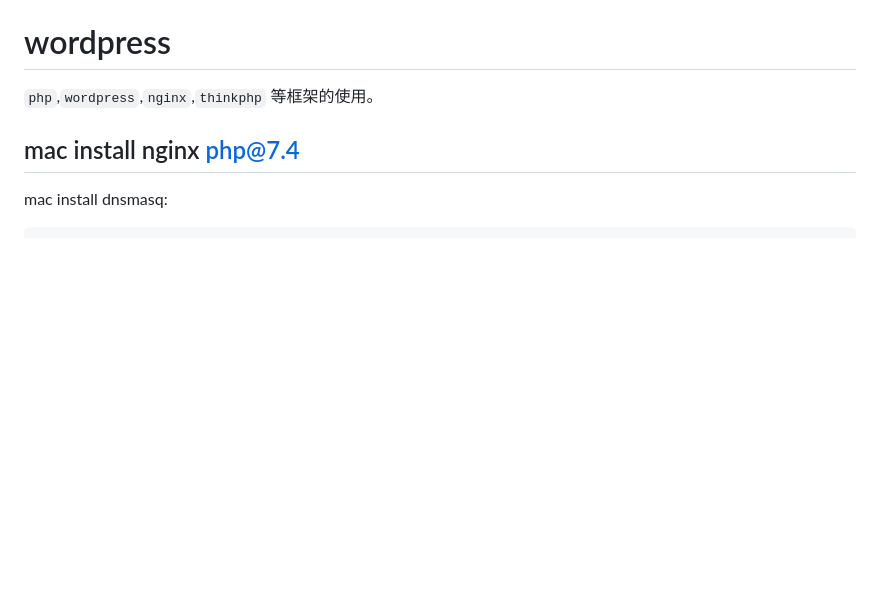
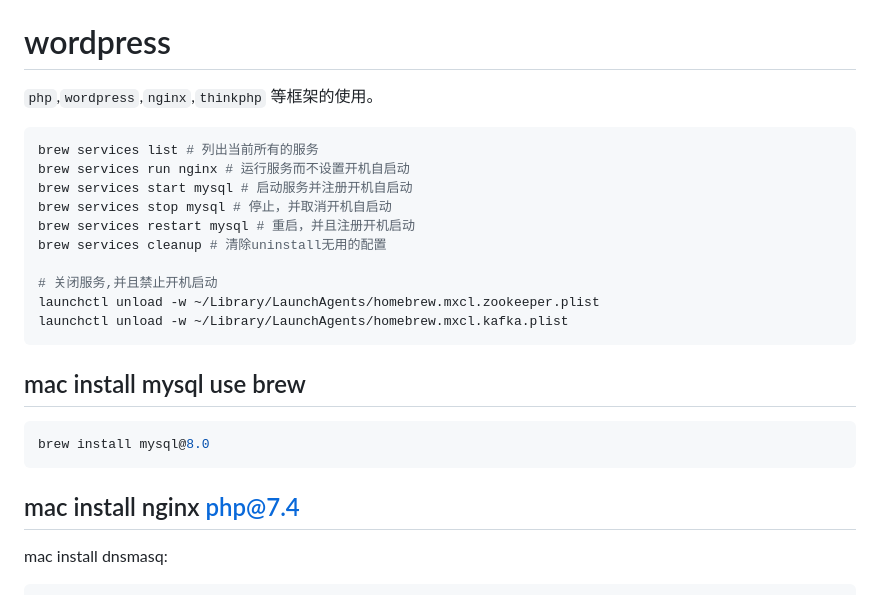
Before and after one commit to liweilijie/Australia, a Markdown page: php/README.md, the part around the change printed below. GitHub-like rendering; blank space fills up the shorter version.

Commit message:
add php.

````diff
--- a/php/README.md
+++ b/php/README.md
@@ -1,6 +1,25 @@
 # wordpress
 
 `php`,`wordpress`,`nginx`,`thinkphp` 等框架的使用。
+
+```bash
+brew services list # 列出当前所有的服务
+brew services run nginx # 运行服务而不设置开机自启动
+brew services start mysql # 启动服务并注册开机自启动
+brew services stop mysql # 停止，并取消开机自启动
+brew services restart mysql # 重启，并且注册开机启动
+brew services cleanup # 清除uninstall无用的配置
+
+# 关闭服务,并且禁止开机启动
+launchctl unload -w ~/Library/LaunchAgents/homebrew.mxcl.zookeeper.plist
+launchctl unload -w ~/Library/LaunchAgents/homebrew.mxcl.kafka.plist
+```
+
+## mac install mysql use brew
+
+```bash
+brew install mysql@8.0
+```
 
 ## mac install nginx php@7.4
 
````
Also changed, not shown: other parts of php/README.md (+5 -5 lines).
